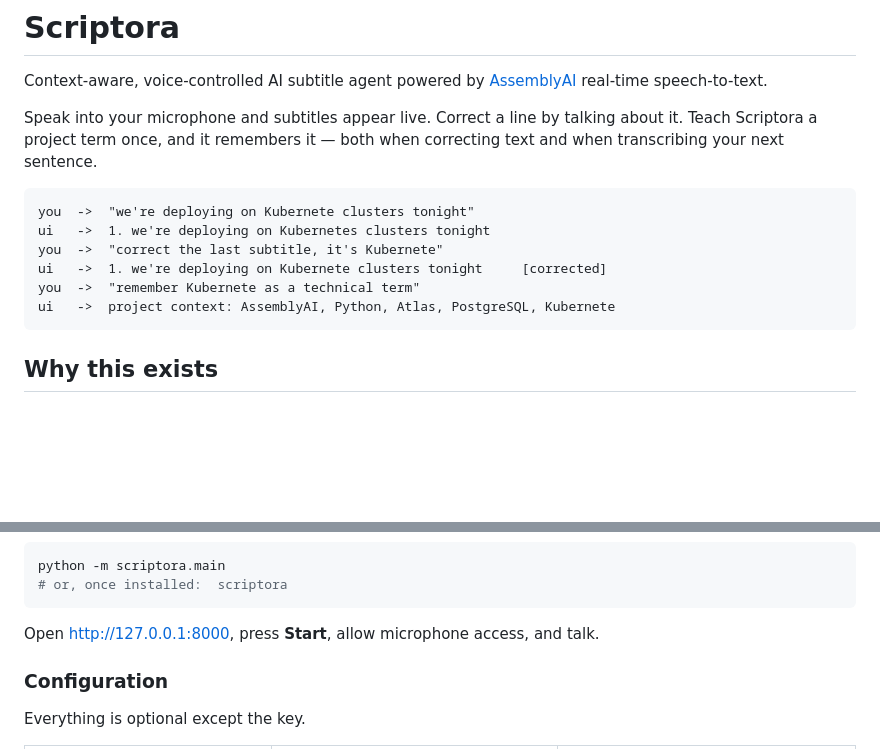
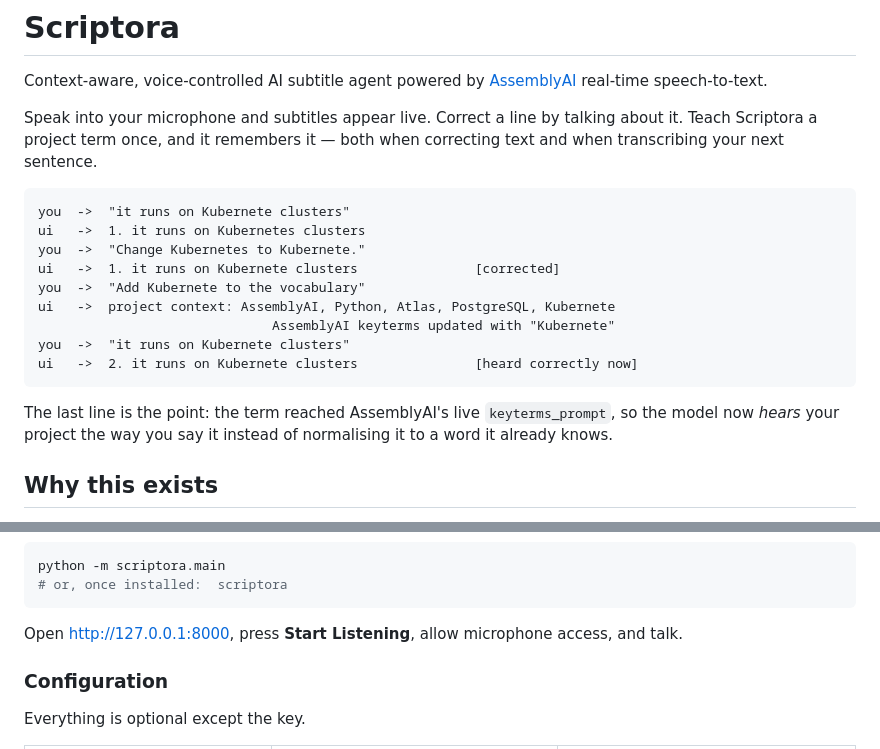
Before and after one commit to sjsujalgupta-sudo/scriptora-ai, a Markdown page: README.md, 2 parts joined by grey strips. GitHub-like rendering; blank space fills up the shorter version.

````diff
--- a/README.md
+++ b/README.md
@@ -8,13 +8,20 @@ about it. Teach Scriptora a project term once, and it remembers it — both when
 correcting text and when transcribing your next sentence.
 
 ```
-you  ->  "we're deploying on Kubernete clusters tonight"
-ui   ->  1. we're deploying on Kubernetes clusters tonight
-you  ->  "correct the last subtitle, it's Kubernete"
-ui   ->  1. we're deploying on Kubernete clusters tonight     [corrected]
-you  ->  "remember Kubernete as a technical term"
+you  ->  "it runs on Kubernete clusters"
+ui   ->  1. it runs on Kubernetes clusters
+you  ->  "Change Kubernetes to Kubernete."
+ui   ->  1. it runs on Kubernete clusters               [corrected]
+you  ->  "Add Kubernete to the vocabulary"
 ui   ->  project context: AssemblyAI, Python, Atlas, PostgreSQL, Kubernete
+                              AssemblyAI keyterms updated with "Kubernete"
+you  ->  "it runs on Kubernete clusters"
+ui   ->  2. it runs on Kubernete clusters               [heard correctly now]
 ```
+
+The last line is the point: the term reached AssemblyAI's live
+`keyterms_prompt`, so the model now *hears* your project the way you say it
+instead of normalising it to a word it already knows.
 
 ## Why this exists
 
@@ -60,7 +67,7 @@ python -m scriptora.main
 # or, once installed:  scriptora
 ```
 
-Open <http://127.0.0.1:8000>, press **Start**, allow microphone access, and talk.
+Open <http://127.0.0.1:8000>, press **Start Listening**, allow microphone access, and talk.
 
 ### Configuration
 
````
Also changed, not shown: docs/architecture.md (+10 -4 lines), docs/demo.md (+59 -34 lines).
